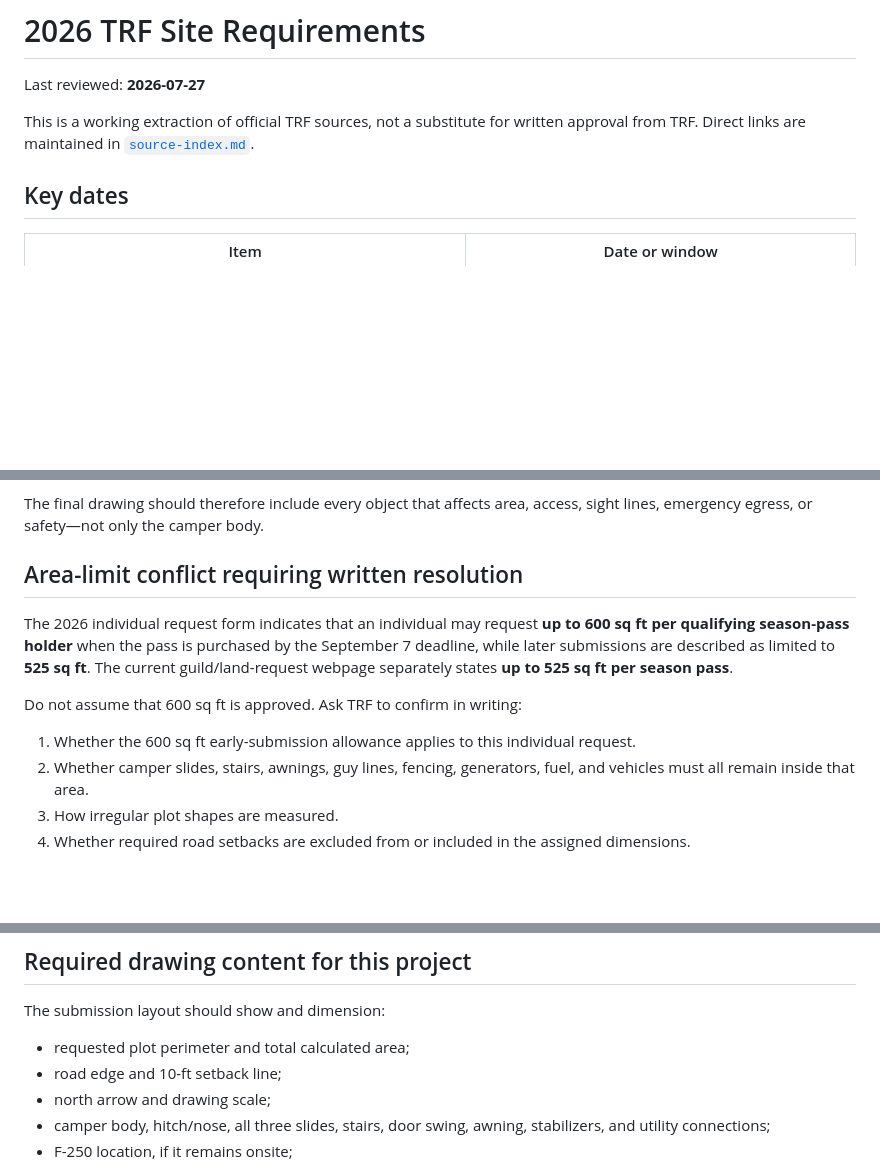
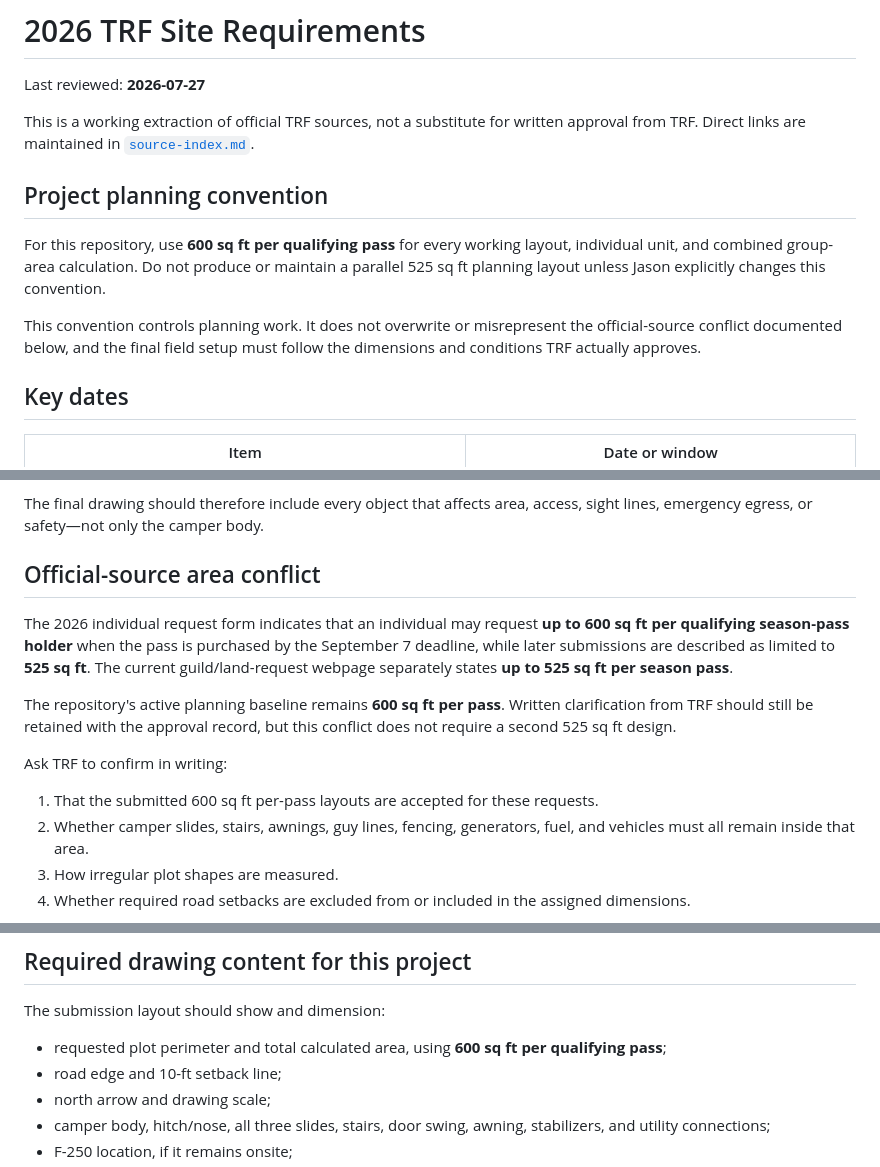
Before and after one commit to jhwodchuck/trf-planning, a Markdown page: docs/trf-2026-requirements.md, 3 parts joined by grey strips. Drawn GitHub-style; blank space fills up the shorter version.

Commit message:
Use 600 sq ft per pass for planning

```diff
--- a/docs/trf-2026-requirements.md
+++ b/docs/trf-2026-requirements.md
@@ -3,6 +3,12 @@
 Last reviewed: **2026-07-27**
 
 This is a working extraction of official TRF sources, not a substitute for written approval from TRF. Direct links are maintained in [`source-index.md`](source-index.md).
+
+## Project planning convention
+
+For this repository, use **600 sq ft per qualifying pass** for every working layout, individual unit, and combined group-area calculation. Do not produce or maintain a parallel 525 sq ft planning layout unless Jason explicitly changes this convention.
+
+This convention controls planning work. It does not overwrite or misrepresent the official-source conflict documented below, and the final field setup must follow the dimensions and conditions TRF actually approves.
 
 ## Key dates
 
@@ -32,13 +38,15 @@ The 2026 individual form calls for a submission that includes:
 
 The final drawing should therefore include every object that affects area, access, sight lines, emergency egress, or safety—not only the camper body.
 
-## Area-limit conflict requiring written resolution
+## Official-source area conflict
 
 The 2026 individual request form indicates that an individual may request **up to 600 sq ft per qualifying season-pass holder** when the pass is purchased by the September 7 deadline, while later submissions are described as limited to **525 sq ft**. The current guild/land-request webpage separately states **up to 525 sq ft per season pass**.
 
-Do not assume that 600 sq ft is approved. Ask TRF to confirm in writing:
+The repository's active planning baseline remains **600 sq ft per pass**. Written clarification from TRF should still be retained with the approval record, but this conflict does not require a second 525 sq ft design.
 
-1. Whether the 600 sq ft early-submission allowance applies to this individual request.
+Ask TRF to confirm in writing:
+
+1. That the submitted 600 sq ft per-pass layouts are accepted for these requests.
 2. Whether camper slides, stairs, awnings, guy lines, fencing, generators, fuel, and vehicles must all remain inside that area.
 3. How irregular plot shapes are measured.
 4. Whether required road setbacks are excluded from or included in the assigned dimensions.
@@ -75,7 +83,7 @@ Current campground materials include these planning constraints:
 
 The submission layout should show and dimension:
 
-- requested plot perimeter and total calculated area;
+- requested plot perimeter and total calculated area, using **600 sq ft per qualifying pass**;
 - road edge and 10-ft setback line;
 - north arrow and drawing scale;
 - camper body, hitch/nose, all three slides, stairs, door swing, awning, stabilizers, and utility connections;
```
Also changed, not shown: other parts of docs/trf-2026-requirements.md (+1 -1 lines).
